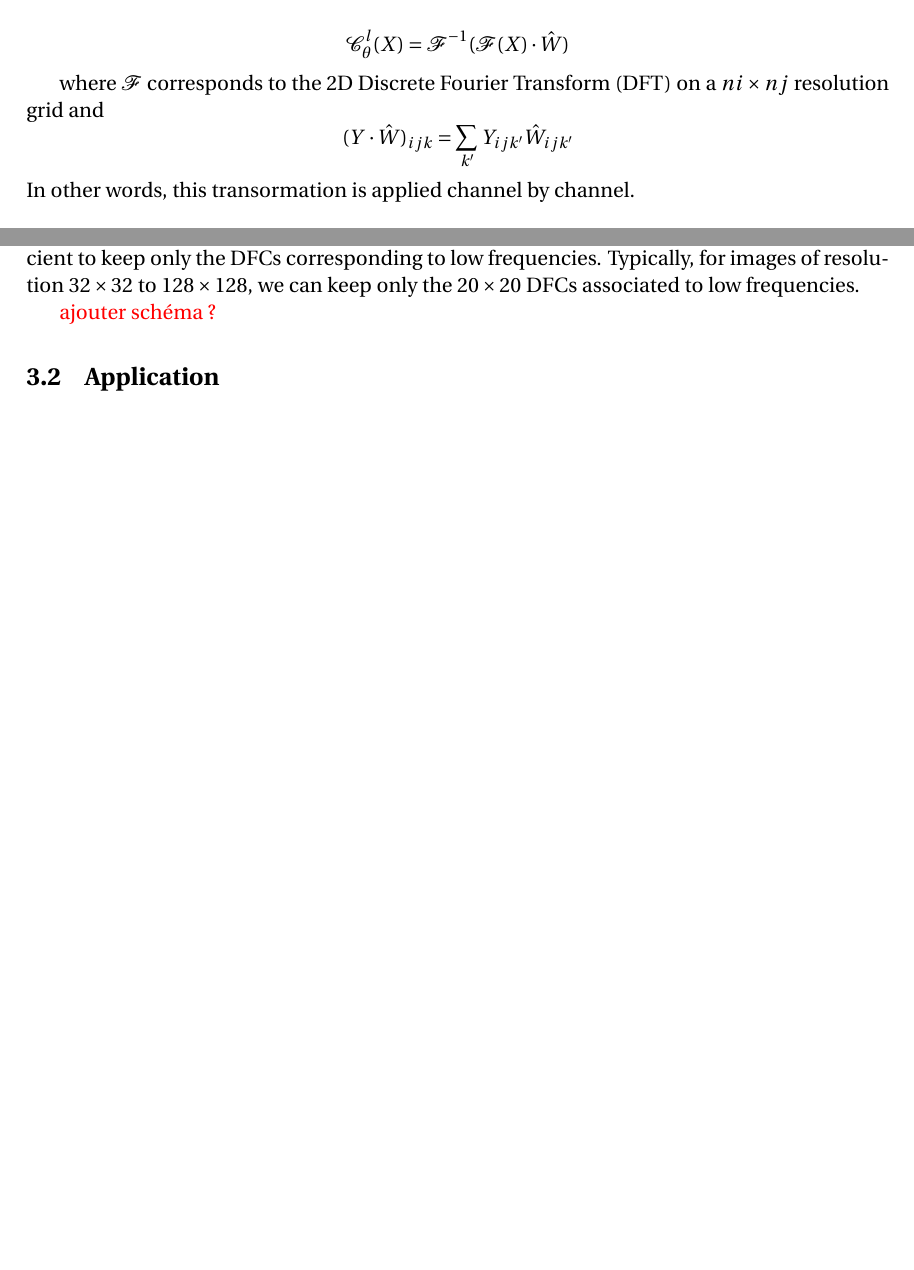
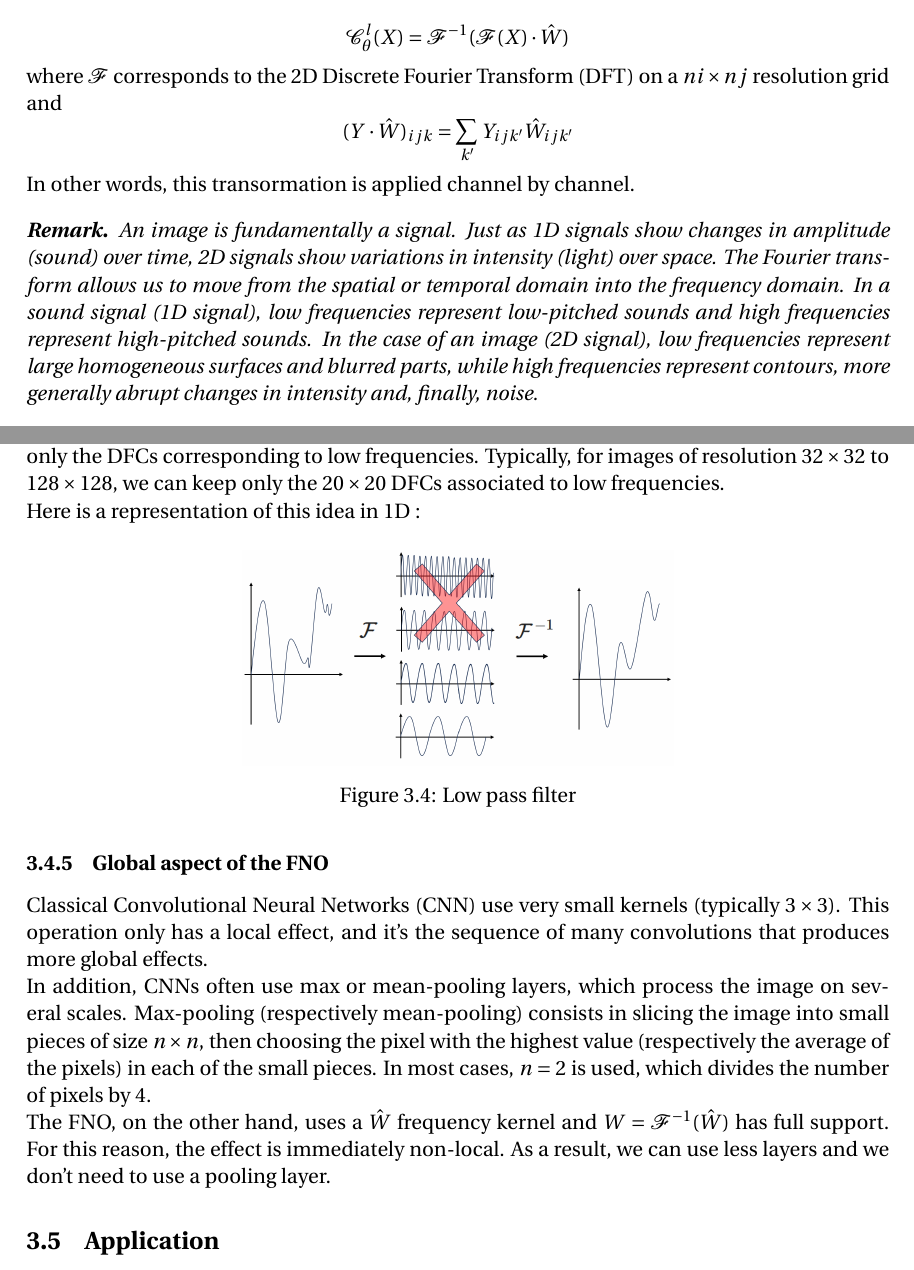
Before and after one commit to flecourtier/phifem_stage, a LaTeX document (rapport/rapport.tex, which reads rapport/sections/fourier.tex): two parts of pages 7 and 10 of 13 before the commit and two parts of pages 8 and 11 of 14 after it, joined at a grey line, cut so that both start at the same text, the shorter picture padded with empty space. The pictures show the PDF file rapport/rapport.pdf that the author committed with the source.

Commit message:
Rapport - Section FNO (version envoyée à Vincent)

```diff
--- a/rapport/sections/fourier.tex
+++ b/rapport/sections/fourier.tex
@@ -83,0 +56 @@ where
+	\begin{figure}[H]
@@ -93,19 +71,17 @@ Each $\mathcal{C}_\theta^l$ convolution layer contains a trainable kernel $\hat{
 	\mathcal{C}_\theta^l(X)=\mathcal{F}^{-1}(\mathcal{F}(X)\cdot\hat{W})
 \end{equation*}
 
-%\trad{où $\mathcal{F}$ correspond à la transformée de Fourier discrète (DFT) en 2D sur une grille de résolution $ni\times nj$}
-
 where $\mathcal{F}$ corresponds to the 2D Discrete Fourier Transform (DFT) on a $ni\times nj$ resolution grid and
 \begin{equation*}
 	(Y\cdot\hat{W})_{ijk}=\sum_{k'}Y_{ijk'}\hat{W}_{ijk'}
 \end{equation*}
 In other words, this transormation is applied channel by channel.
 
-\newpage
+\begin{Rem}
+	An image is fundamentally a signal. Just as 1D signals show changes in amplitude (sound) over time, 2D signals show variations in intensity (light) over space. The Fourier transform allows us to move from the spatial or temporal domain into the frequency domain. In a sound signal (1D signal), low frequencies represent low-pitched sounds and high frequencies represent high-pitched sounds. In the case of an image (2D signal), low frequencies represent large homogeneous surfaces and blurred parts, while high frequencies represent contours, more generally abrupt changes in intensity and, finally, noise.
+\end{Rem}
 
 The 2D DFT is defined by :
-
-%\mathcal{F}(X)_{xyk}=\frac{1}{ni}\frac{1}{nj}\sum_{x'=0}^{ni-1}\sum_{y'=0}^{nj-1}X_{x'y'k}e^{2i\pi\frac{xx'}{ni}\frac{yy'}{nj}}
 
 \begin{equation*}
 \mathcal{F}(X)_{ijk}=\frac{1}{ni}\frac{1}{nj}\sum_{i'=0}^{ni-1}\sum_{j'=0}^{nj-1}X_{i'j'k}e^{-2\sqrt{-1}\pi\left(\frac{ii'}{ni}+\frac{jj'}{nj}\right)}
@@ -181,6 +151,5 @@ with
 	(\tilde{X}\star W)_{ij}=\sum_{i'j'}\tilde{X}_{i-i'[ni],j-j'[nj]}W_{i'j'}
 \end{equation*}
 
-In other words, multiplying in Fourier space is equivalent to performing a $\star$ circular convolution in real space. But these modulo operations are only natural for periodic images, which is not our case. \modif{Expliquer padding !}
+In other words, multiplying in Fourier space is equivalent to performing a $\star$ circular convolution in real space. But these modulo operations are only natural for periodic images, which is not our case. \modif{A compléter (expliquer padding par ex)}
 
-\paragraph{Real DFT :}
@@ -187,5 +161,5 @@ In other words, multiplying in Fourier space is equivalent to performing a $\sta
 
 In reality, we'll be using a specific implementation of FFT, called RFFT (Real Fast Fourier Transorm).In fact, for $\mathcal{F}^{-1}(A)$ to be real if $A$ is a complex-valued matrix, it is necessary that A respects the Hermitian symmetry:
 \begin{equation*}
-	A_{i,nj-j} = \bar{A}_{i,j}
+	A_{i,nj-(j+1)} = \bar{A}_{i,j}
 \end{equation*}
@@ -197,12 +172,29 @@ To do this, we only need to collect half of the Discrete Fourier Coefficients (D
 
-\paragraph{Low pass filter :}
+\begin{figure}[H]
+	\centering
+	\includegraphics[width=\linewidth]{"symetry_schema.png"}
+	\captionof{figure}{RFFT with Hermitian-symmetry scheme}
+\end{figure}
 
-%\trad{Quand on effectue une DFT sur une image, les DFC associés aux hautes fréquences sont en pratique très faibles. C'est pourquoi, on peut facilement filtrer une image en ignorant ces hautes fréquences, c'est-à-dire en tronquant les hauts modes de Fourier. En fait, l'élimination des modes de Fourier supérieurs permet une sorte de régularisation qui aide à la généralisation. Ainsi, en pratique, il est suffisant de ne garder que les DFC correspondant aux basses fréquences. Typiquement, pour des images de résolution $32\times 32$ à $128\times 128$, on peut conserver seulement les $20\times 20$ DFC associés aux basses fréquence. }
+\subsubsection{Low pass filter}
 
 When we perform a DFT on an image, the DFCs related to high frequencies are in practice very low. This is why we can easily filter an image by ignoring these high frequencies, i.e. by truncating the high Fourier modes. In fact, eliminating the higher Fourier modes enables a kind of regularization that helps the generalization. So, in practice, it's sufficient to keep only the DFCs corresponding to low frequencies. Typically, for images of resolution $32\times 32$ to $128\times 128$, we can keep only the $20\times 20$ DFCs associated to low frequencies.
 
-\modif{ajouter schéma ?}
+Here is a representation of this idea in 1D :
 
+\begin{figure}[H]
+	\centering
+	\includegraphics[width=0.5\linewidth]{"fourier_low_pass_filter.png"}
+	\captionof{figure}{Low pass filter}
+\end{figure}
+
+\subsubsection{Global aspect of the FNO}
+
+Classical Convolutional Neural Networks (CNN) use very small kernels (typically $3\times 3$). This operation only has a local effect, and it's the sequence of many convolutions that produces more global effects.
+
+In addition, CNNs often use max or mean-pooling layers, which process the image on several scales. Max-pooling (respectively mean-pooling) consists in slicing the image into small pieces of size $n\times n$, then choosing the pixel with the highest value (respectively the average of the pixels) in each of the small pieces. In most cases, $n=2$ is used, which divides the number of pixels by 4.
+
+The FNO, on the other hand, uses a $\hat{W}$ frequency kernel and $W=\mathcal{F}^{-1}(\hat{W})$ has full support. For this reason, the effect is immediately non-local. As a result, we can use less layers and we don't need to use a pooling layer.
 \subsection{Application}
 
 \trad{Dans notre cas, on souhaite apprendre au FNO à prédire des solutions d'EDP. Plus précisément, on souhaite que le réseau soit capable de prédire la solution à partir d'un terme source $f$.
```
Also changed, not shown: rapport/rapport.tex (+2 -0 lines), rapport/images/fourier/activation_functions.png (added), rapport/images/fourier/fno_schema.png, rapport/images/fourier/fourier_low_pass_filter.png (added), rapport/images/fourier/symetry_schema.png, rapport/rapport.pdf, rapport/sections/fourier.tex (79 more changed lines), 3 other files.
